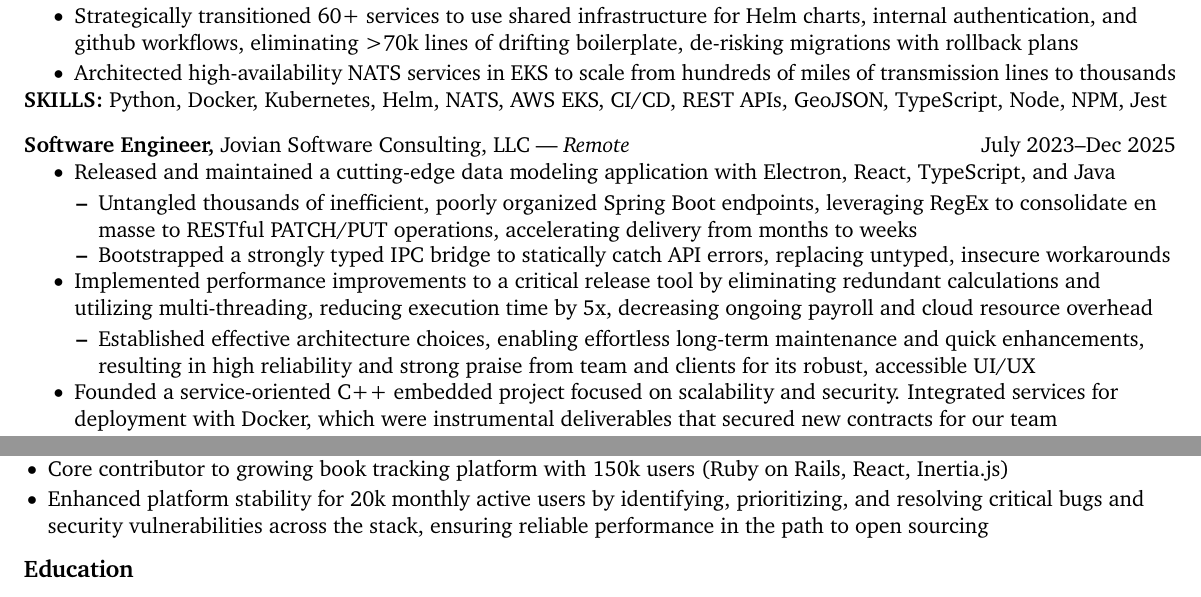
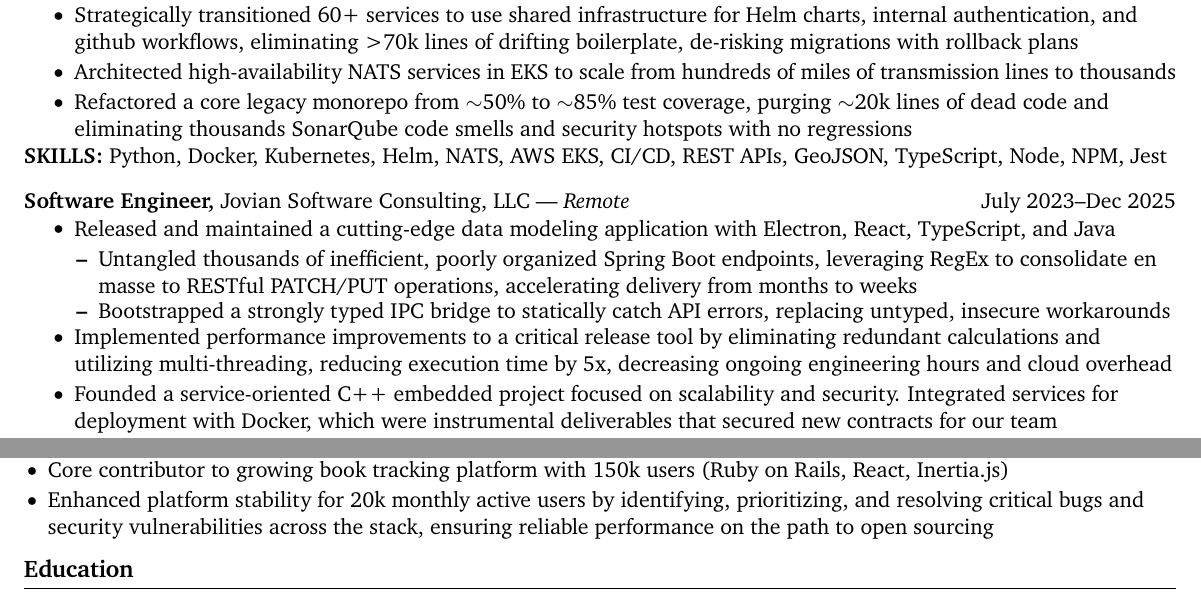
Before and after one commit to sylphrena0/resume, a LaTeX CV (kleinsasser_resume.tex): two parts of the page, joined at a grey line, cut so that both start at the same text. Compiled offline with pdfLaTeX.

Commit message:
chore: exchange weak sub-bullet for reworded linevision bullet from last release

```diff
--- a/kleinsasser_resume.tex
+++ b/kleinsasser_resume.tex
@@ -60,6 +60,8 @@
   \item Dispatched timely root-cause analyses for uptime incidents. Ensured swift security patches, leading weekly deploys
   \item Strategically transitioned 60+ services to use shared infrastructure for Helm charts, internal authentication, and github workflows, eliminating >70k lines of drifting boilerplate, de-risking migrations with rollback plans
   \item Architected high-availability NATS services in EKS to scale from hundreds of miles of transmission lines to thousands
+  \item Refactored a core legacy monorepo from $\sim$50\% to $\sim$85\% test coverage, purging $\sim$20k lines of dead code and eliminating thousands SonarQube code smells and security hotspots with no regressions
+
 \end{itemize}
 \vspace{-9pt}
 \textbf{SKILLS:} Python, Docker, Kubernetes, Helm, NATS, AWS EKS, CI/CD, REST APIs, GeoJSON, TypeScript, Node, NPM, Jest
@@ -75,12 +77,7 @@
     \item Bootstrapped a strongly typed IPC bridge to statically catch API errors, replacing untyped, insecure workarounds
   \end{itemize}
   \vspace{-9pt}
-  \item Implemented performance improvements to a critical release tool by eliminating redundant calculations and utilizing multi-threading, reducing execution time by 5x, decreasing ongoing payroll and cloud resource overhead
-  \vspace{-9pt}
-  \begin{itemize}
-    \item Established effective architecture choices, enabling effortless long-term maintenance and quick enhancements, resulting in high reliability and strong praise from team and clients for its robust, accessible UI/UX
-  \end{itemize}
-  \vspace{-9pt}
+  \item Implemented performance improvements to a critical release tool by eliminating redundant calculations and utilizing multi-threading, reducing execution time by 5x, decreasing ongoing engineering hours and cloud overhead
   \item Founded a service-oriented C++ embedded project focused on scalability and security. Integrated services for deployment with Docker, which were instrumental deliverables that secured new contracts for our team
   \item Established Azure DevOps CI/CD pipelines, robust tests, and automation that enhanced team productivity, enforcing rigorous code quality standards through linters and quality gates across several active projects
 \end{itemize}
@@ -106,7 +103,7 @@
 \vspace{-9pt}
 \begin{itemize}
   \item Core contributor to growing book tracking platform with 150k users (Ruby on Rails, React, Inertia.js)
-  \item Enhanced platform stability for 20k monthly active users by identifying, prioritizing, and resolving critical bugs and security vulnerabilities across the stack, ensuring reliable performance in the path to open sourcing
+  \item Enhanced platform stability for 20k monthly active users by identifying, prioritizing, and resolving critical bugs and security vulnerabilities across the stack, ensuring reliable performance on the path to open sourcing
 \end{itemize}
 
 \vspace{-18.5pt}
```
